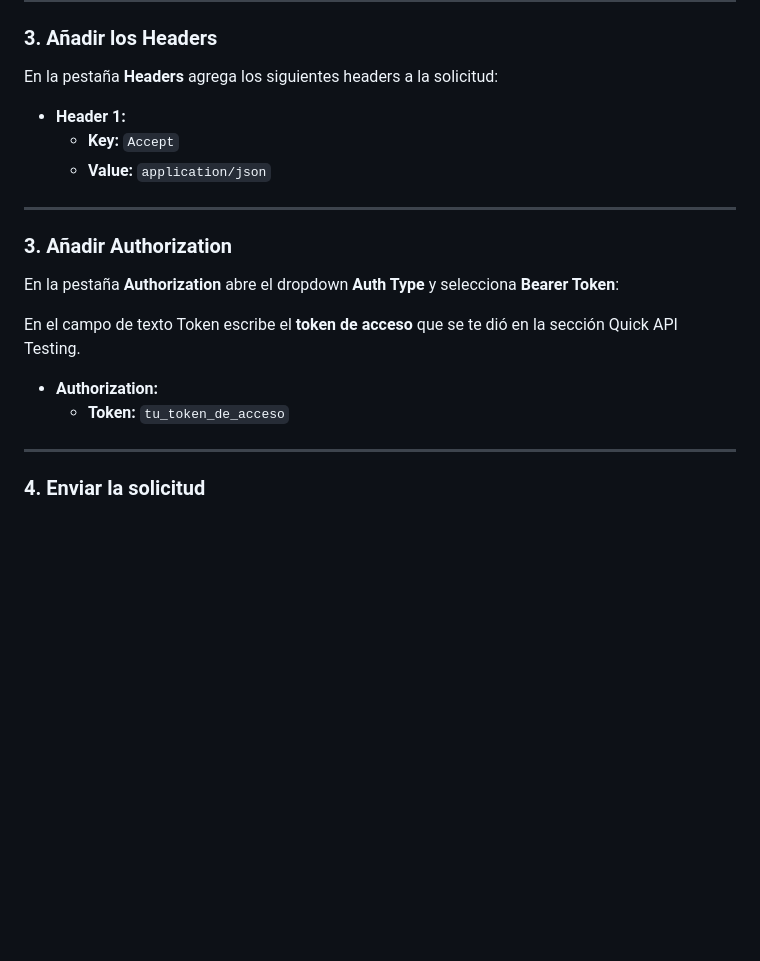
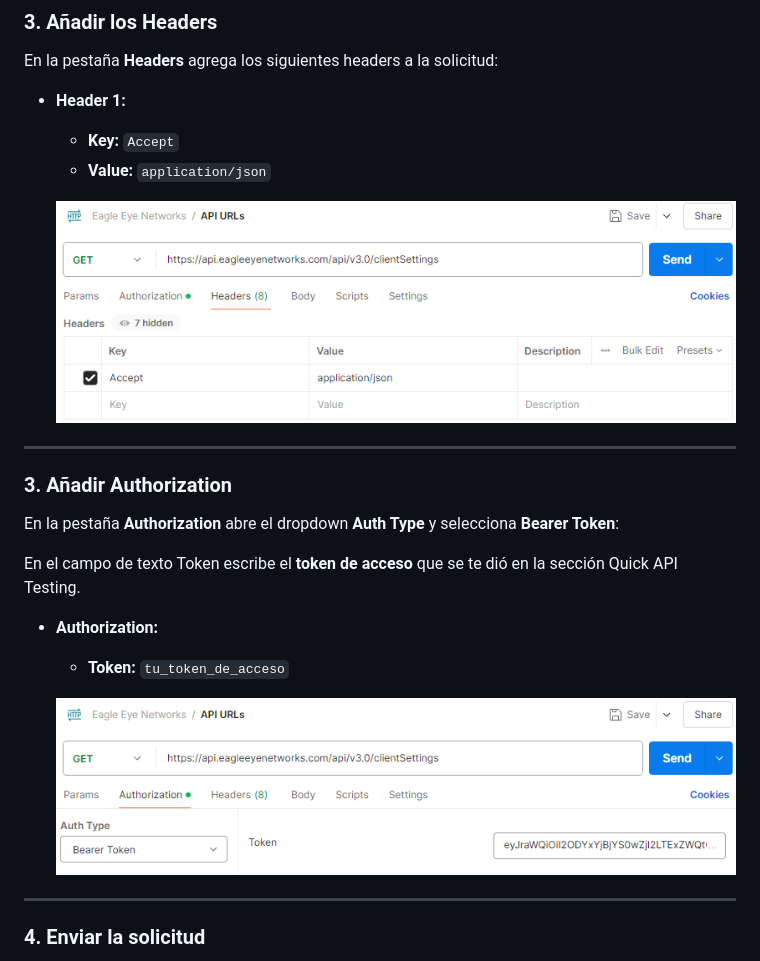
Before and after one commit to killthmxall/EEN-API, a Markdown page: README.md, the part around the change. Drawn GitHub-style; blank space fills up the shorter version.

```diff
--- a/README.md
+++ b/README.md
@@ -95,6 +95,9 @@ En la pestaña **Headers** agrega los siguientes headers a la solicitud:
 - **Header 1:**
   - **Key:** `Accept`
   - **Value:** `application/json`
+
+  ![](https://github.com/killthmxall/EEN-API/blob/main/assets/imagenes/img2.png?raw=true)
+
 ---
 
 ### 3. Añadir Authorization
@@ -104,6 +107,9 @@ En el campo de texto Token escribe el **token de acceso** que se te dió en la s
 
 - **Authorization:**
   - **Token:** `tu_token_de_acceso`
+
+  ![](https://github.com/killthmxall/EEN-API/blob/main/assets/imagenes/img3.png?raw=true)
+
 ---
 
 
```
